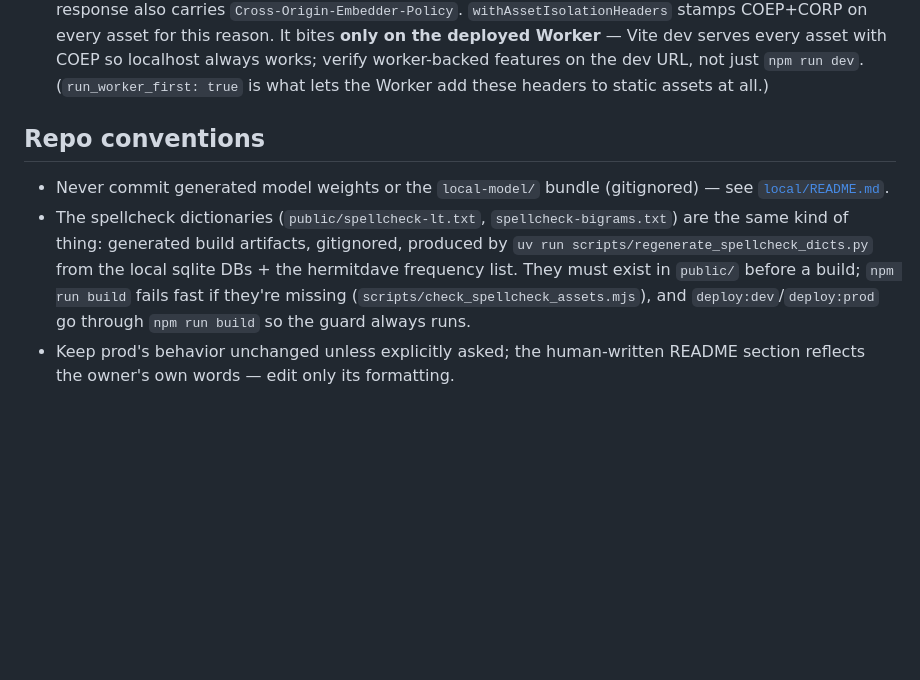
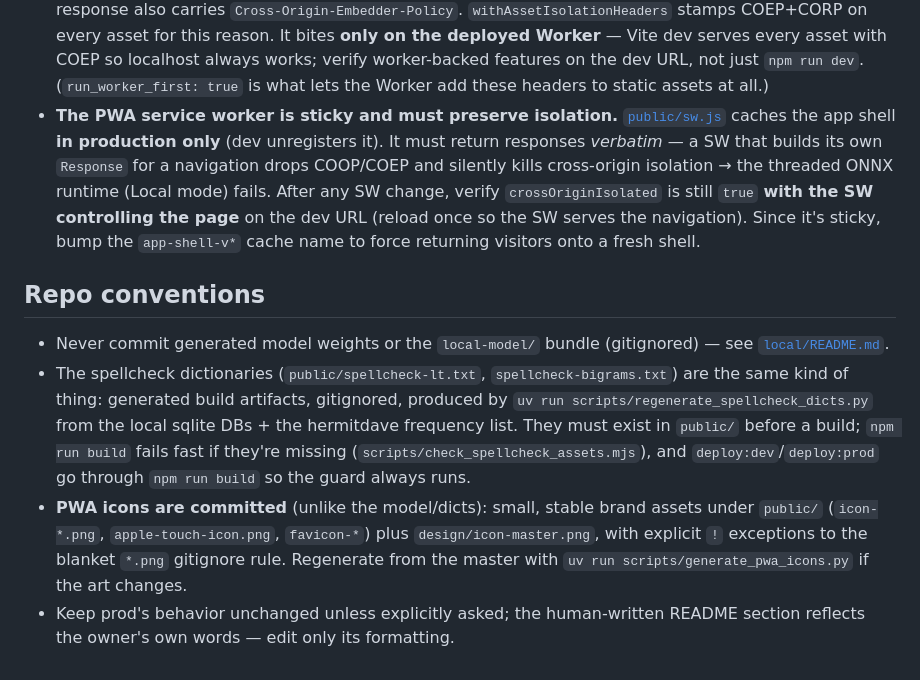
Before and after one commit to alexbalandi/kirciuokle, a Markdown page: AGENTS.md, the part around the change. GitHub-like rendering; blank space fills up the shorter version.

```diff
--- a/AGENTS.md
+++ b/AGENTS.md
@@ -62,6 +62,14 @@ If a prod deploy ever goes wrong, roll back to the prior version:
   dev serves every asset with COEP so localhost always works; verify worker-backed
   features on the dev URL, not just `npm run dev`. (`run_worker_first: true` is
   what lets the Worker add these headers to static assets at all.)
+- **The PWA service worker is sticky and must preserve isolation.**
+  [`public/sw.js`](public/sw.js) caches the app shell **in production only** (dev
+  unregisters it). It must return responses *verbatim* — a SW that builds its own
+  `Response` for a navigation drops COOP/COEP and silently kills cross-origin
+  isolation → the threaded ONNX runtime (Local mode) fails. After any SW change,
+  verify `crossOriginIsolated` is still `true` **with the SW controlling the page**
+  on the dev URL (reload once so the SW serves the navigation). Since it's sticky,
+  bump the `app-shell-v*` cache name to force returning visitors onto a fresh shell.
 
 ## Repo conventions
 
@@ -73,5 +81,10 @@ If a prod deploy ever goes wrong, roll back to the prior version:
   hermitdave frequency list. They must exist in `public/` before a build; `npm run
   build` fails fast if they're missing (`scripts/check_spellcheck_assets.mjs`), and
   `deploy:dev`/`deploy:prod` go through `npm run build` so the guard always runs.
+- **PWA icons are committed** (unlike the model/dicts): small, stable brand assets
+  under `public/` (`icon-*.png`, `apple-touch-icon.png`, `favicon-*`) plus
+  `design/icon-master.png`, with explicit `!` exceptions to the blanket `*.png`
+  gitignore rule. Regenerate from the master with `uv run
+  scripts/generate_pwa_icons.py` if the art changes.
 - Keep prod's behavior unchanged unless explicitly asked; the human-written
   README section reflects the owner's own words — edit only its formatting.
```
Also changed, not shown: docs/WEB-APP.md (+47 -4 lines).
